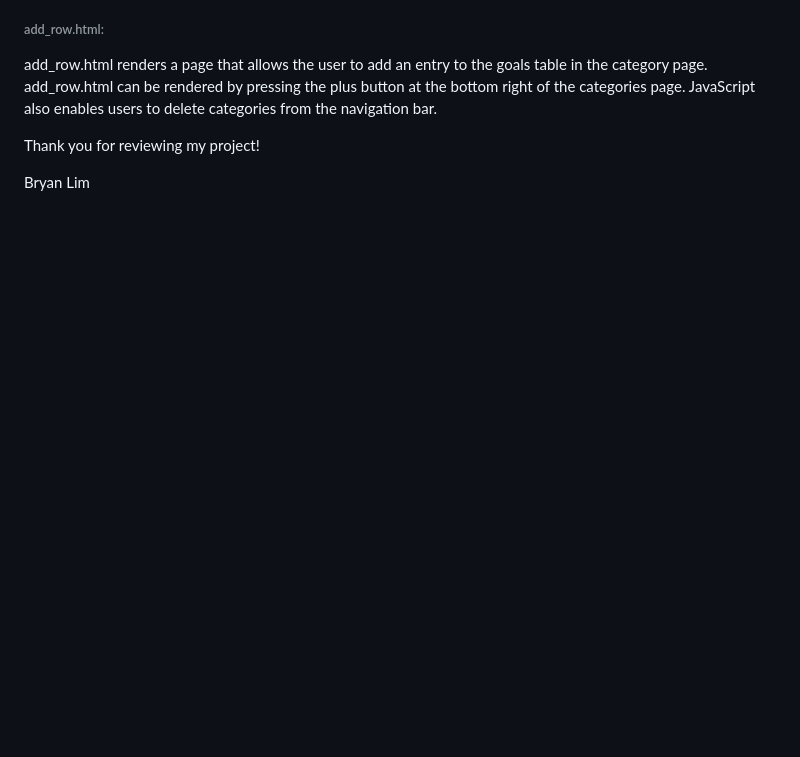
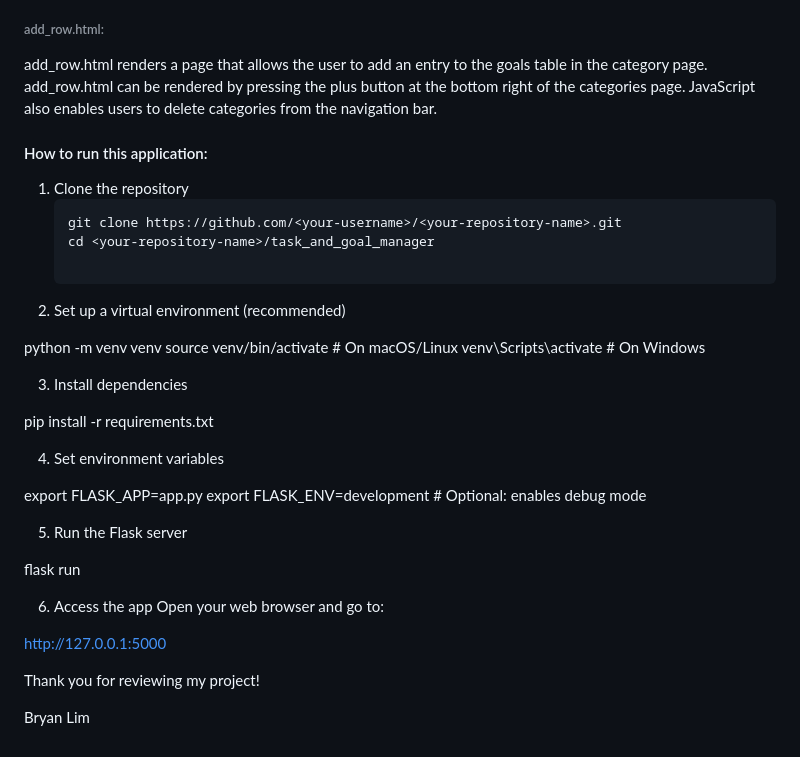
Before and after one commit to Bryanlim706/Bryan-Lim-Main, a Markdown page: task_and_goal_manager/README.md, the part around the change printed below. Drawn GitHub-style; blank space fills up the shorter version.

````diff
--- a/task_and_goal_manager/README.md
+++ b/task_and_goal_manager/README.md
@@ -55,6 +55,36 @@ category_page.html is generated dynamically by app.py every time a new category
 ###### add_row.html:
 add_row.html renders a page that allows the user to add an entry to the goals table in the category page. add_row.html can be rendered by pressing the plus button at the bottom right of the categories page. JavaScript also enables users to delete categories from the navigation bar.
 
+#### How to run this application:
+1. Clone the repository
+   ```bash
+   git clone https://github.com/<your-username>/<your-repository-name>.git
+   cd <your-repository-name>/task_and_goal_manager
+
+2. Set up a virtual environment (recommended)
+
+python -m venv venv
+source venv/bin/activate     # On macOS/Linux
+venv\Scripts\activate        # On Windows
+
+3. Install dependencies
+
+pip install -r requirements.txt
+
+4. Set environment variables
+
+export FLASK_APP=app.py
+export FLASK_ENV=development   # Optional: enables debug mode
+
+5. Run the Flask server
+
+flask run
+
+6. Access the app
+Open your web browser and go to:
+
+http://127.0.0.1:5000
+
 Thank you for reviewing my project!
 
 Bryan Lim
````
Also changed, not shown: other parts of task_and_goal_manager/README.md (+1 -1 lines).
